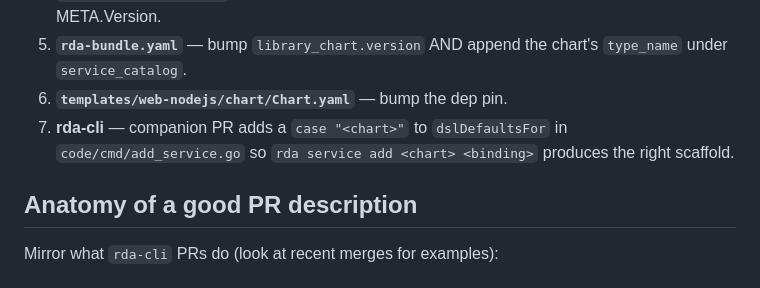
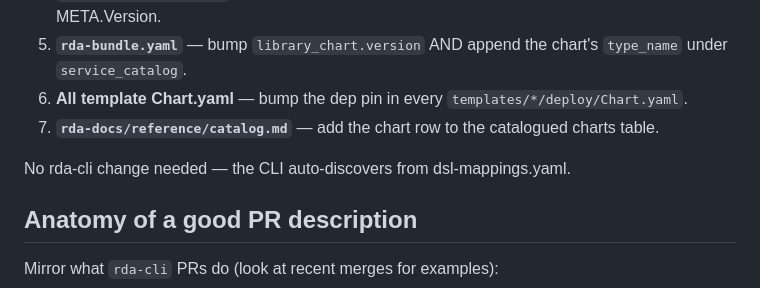
Before and after one commit to idefxH/rda-opinion-bundle-example, a Markdown page: CONTRIBUTING.md, the part around the change. GitHub-like rendering.

Commit message:
fix: CONTRIBUTING checklist — CLI is data-driven, no case statement needed (closes #76)
Updated step 6-7: bump all template Chart.yaml + update catalog.md.
Removed stale reference to add_service.go case statement (the CLI
auto-discovers charts from dsl-mappings.yaml since v0.1.26).

Co-Authored-By: Claude Opus 4.6 (1M context) <noreply@anthropic.com>

```diff
--- a/CONTRIBUTING.md
+++ b/CONTRIBUTING.md
@@ -97,10 +97,12 @@ catch step 3 if you forget; nothing else is automated.
    MILESTONE block. Bump META.Version.
 5. **`rda-bundle.yaml`** — bump `library_chart.version` AND append the
    chart's `type_name` under `service_catalog`.
-6. **`templates/web-nodejs/chart/Chart.yaml`** — bump the dep pin.
-7. **rda-cli** — companion PR adds a `case "<chart>"` to `dslDefaultsFor`
-   in `code/cmd/add_service.go` so `rda service add <chart> <binding>`
-   produces the right scaffold.
+6. **All template Chart.yaml** — bump the dep pin in every
+   `templates/*/deploy/Chart.yaml`.
+7. **`rda-docs/reference/catalog.md`** — add the chart row to the
+   catalogued charts table.
+
+No rda-cli change needed — the CLI auto-discovers from dsl-mappings.yaml.
 
 ## Anatomy of a good PR description
 
```
